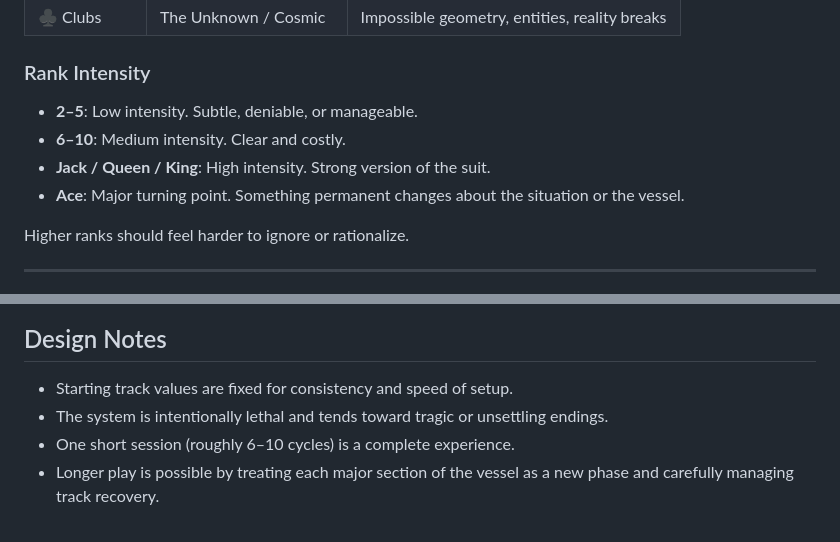
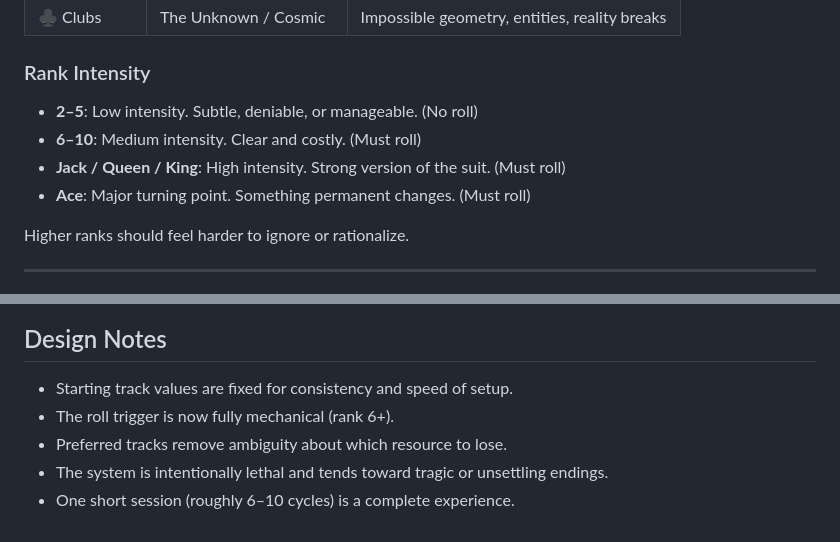
Before and after one commit to theoryderailed/derelict-, a Markdown page: RULES.md, 2 parts joined by grey strips. Drawn GitHub-style.

```diff
--- a/RULES.md
+++ b/RULES.md
@@ -90,10 +133,10 @@ Then begin the next cycle.
 
 ### Rank Intensity
 
-- **2–5**: Low intensity. Subtle, deniable, or manageable.
-- **6–10**: Medium intensity. Clear and costly.
-- **Jack / Queen / King**: High intensity. Strong version of the suit.
-- **Ace**: Major turning point. Something permanent changes about the situation or the vessel.
+- **2–5**: Low intensity. Subtle, deniable, or manageable. (No roll)
+- **6–10**: Medium intensity. Clear and costly. (Must roll)
+- **Jack / Queen / King**: High intensity. Strong version of the suit. (Must roll)
+- **Ace**: Major turning point. Something permanent changes. (Must roll)
 
 Higher ranks should feel harder to ignore or rationalize.
 
@@ -125,6 +168,7 @@ These are not required. Use only if you want extra texture.
 ## Design Notes
 
 - Starting track values are fixed for consistency and speed of setup.
+- The roll trigger is now fully mechanical (rank 6+).
+- Preferred tracks remove ambiguity about which resource to lose.
 - The system is intentionally lethal and tends toward tragic or unsettling endings.
 - One short session (roughly 6–10 cycles) is a complete experience.
-- Longer play is possible by treating each major section of the vessel as a new phase and carefully managing track recovery.
```
Also changed, not shown: other parts of RULES.md (+53 -10 lines).
